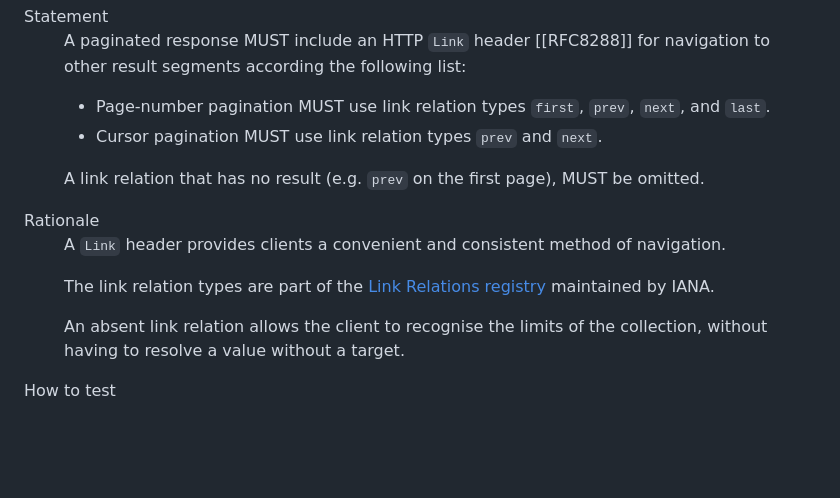
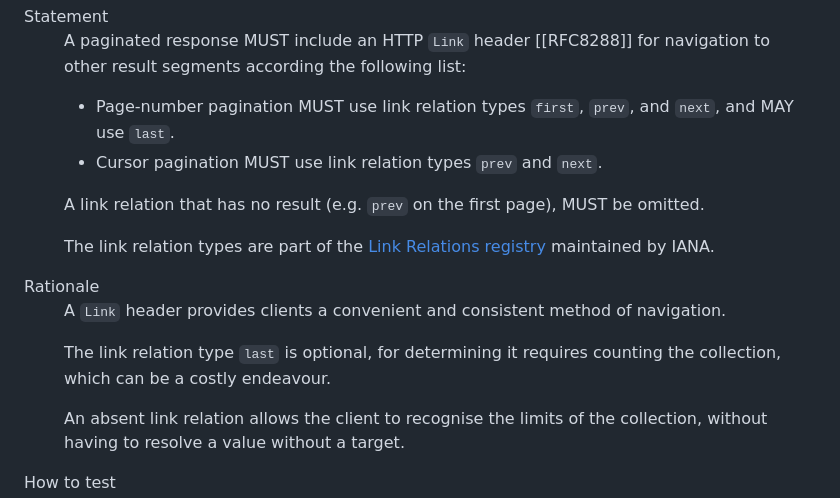
Before and after one commit to Logius-standaarden/API-mod-pagination, a Markdown page: sections/rules.md, the part around the change. Drawn GitHub-style; blank space fills up the shorter version.

Commit message:
`last` is optioneel en noot verhuisd

```diff
--- a/sections/rules.md
+++ b/sections/rules.md
@@ -75,15 +75,16 @@
         <dd>
             <p>A paginated response MUST include an HTTP <code>Link</code> header [[RFC8288]] for navigation to other result segments according the following list:
             <ul>
-                <li>Page-number pagination MUST use link relation types <code>first</code>, <code>prev</code>, <code>next</code>, and <code>last</code>.
+                <li>Page-number pagination MUST use link relation types <code>first</code>, <code>prev</code>, and <code>next</code>, and MAY use <code>last</code>.
                 <li>Cursor pagination MUST use link relation types <code>prev</code> and <code>next</code>.
             </ul>
             <p>A link relation that has no result (e.g. <code>prev</code> on the first page), MUST be omitted.
+            <p class="note">The link relation types are part of the <a href="https://www.iana.org/assignments/link-relations/link-relations.xhtml">Link Relations registry</a> maintained by IANA.
         </dd>
         <dt>Rationale</dt>
         <dd>
             <p>A <code>Link</code> header provides clients a convenient and consistent method of navigation.
-            <p class="note">The link relation types are part of the <a href="https://www.iana.org/assignments/link-relations/link-relations.xhtml">Link Relations registry</a> maintained by IANA.
+            <p>The link relation type <code>last</code> is optional, for determining it requires counting the collection, which can be a costly endeavour.
             <p>An absent link relation allows the client to recognise the limits of the collection, without having to resolve a value without a target.
         </dd>
         <dt>How to test</dt>
```
